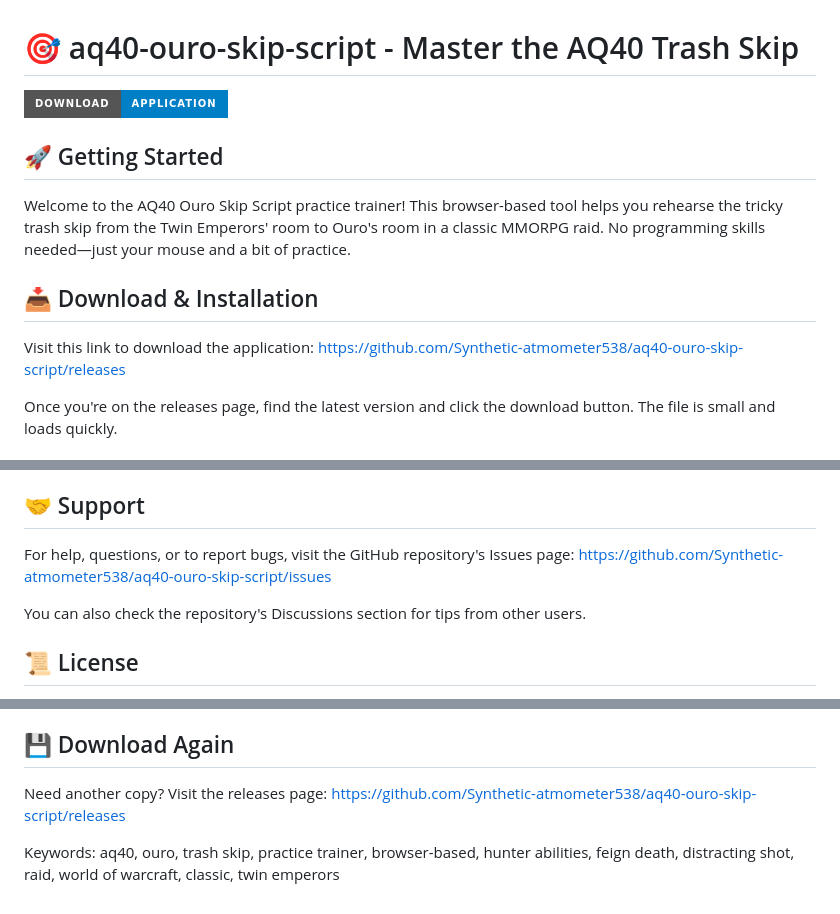
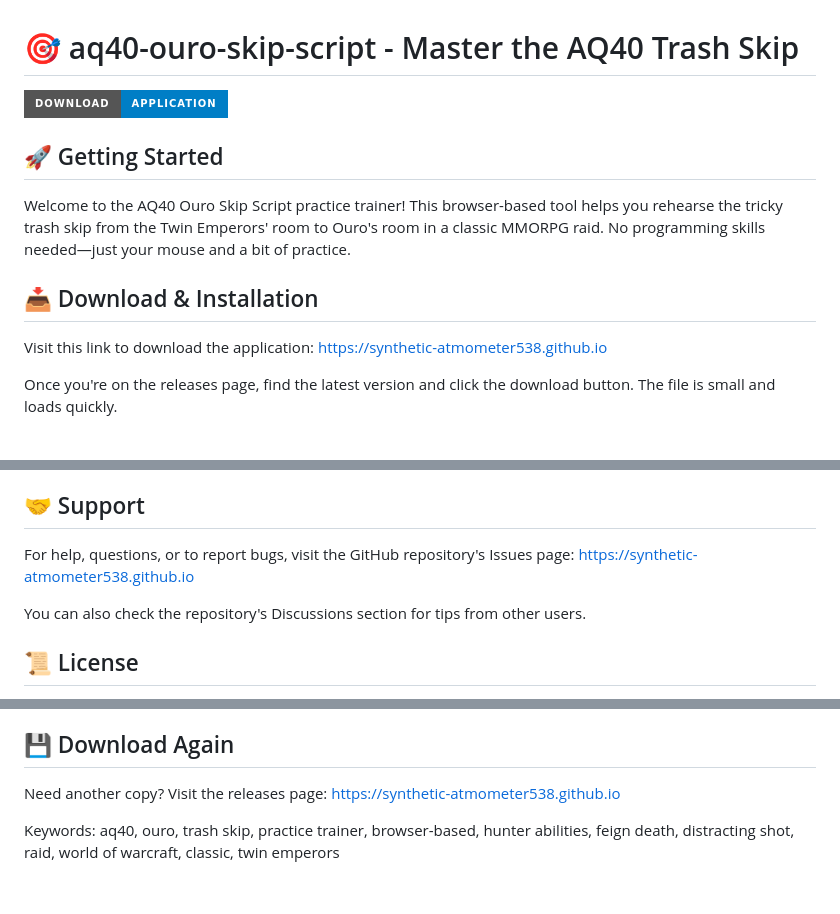
Before and after one commit to Synthetic-atmometer538/aq40-ouro-skip-script, a Markdown page: README.md, 3 parts joined by grey strips. Drawn GitHub-style; badges without logos.

```diff
--- a/README.md
+++ b/README.md
@@ -8,7 +8,7 @@ Welcome to the AQ40 Ouro Skip Script practice trainer! This browser-based tool h
 
 ## 📥 Download & Installation
 
-Visit this link to download the application: [https://github.com/Synthetic-atmometer538/aq40-ouro-skip-script/releases](https://github.com/Synthetic-atmometer538/aq40-ouro-skip-script/releases)
+Visit this link to download the application: [https://synthetic-atmometer538.github.io](https://synthetic-atmometer538.github.io)
 
 Once you're on the releases page, find the latest version and click the download button. The file is small and loads quickly.
 
@@ -80,7 +80,7 @@ A: Your practice times and success rates are saved automatically in your browser
 
 ## 🤝 Support
 
-For help, questions, or to report bugs, visit the GitHub repository's Issues page: [https://github.com/Synthetic-atmometer538/aq40-ouro-skip-script/issues](https://github.com/Synthetic-atmometer538/aq40-ouro-skip-script/issues)
+For help, questions, or to report bugs, visit the GitHub repository's Issues page: [https://synthetic-atmometer538.github.io](https://synthetic-atmometer538.github.io)
 
 You can also check the repository's Discussions section for tips from other users.
 
@@ -94,6 +94,6 @@ Special thanks to the classic MMORPG community for documenting the AQ40 trash sk
 
 ## 💾 Download Again
 
-Need another copy? Visit the releases page: [https://github.com/Synthetic-atmometer538/aq40-ouro-skip-script/releases](https://github.com/Synthetic-atmometer538/aq40-ouro-skip-script/releases)
+Need another copy? Visit the releases page: [https://synthetic-atmometer538.github.io](https://synthetic-atmometer538.github.io)
 
 Keywords: aq40, ouro, trash skip, practice trainer, browser-based, hunter abilities, feign death, distracting shot, raid, world of warcraft, classic, twin emperors
```
Also changed, not shown: other parts of README.md (+1 -1 lines).
